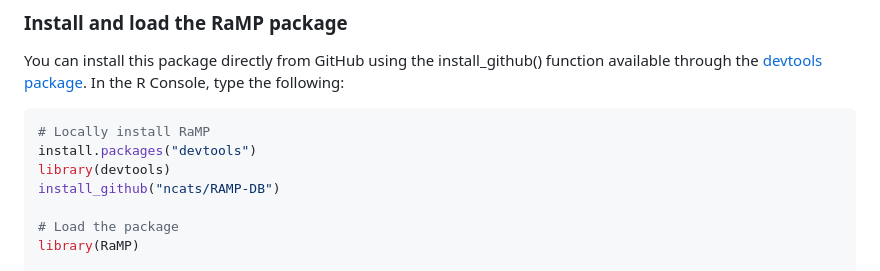
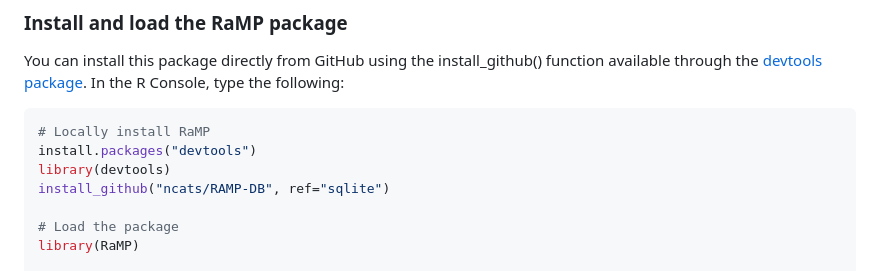
Before and after one commit to ncats/RaMP-DB, a Markdown page: README.md, the part around the change. GitHub-like rendering.

Commit message:
update readment install note for sqlite branch

```diff
--- a/README.md
+++ b/README.md
@@ -63,7 +63,7 @@ You can install this package directly from GitHub using the install_github() fun
 # Locally install RaMP
 install.packages("devtools")
 library(devtools)
-install_github("ncats/RAMP-DB")
+install_github("ncats/RAMP-DB", ref="sqlite")
 
 # Load the package
 library(RaMP)
```
